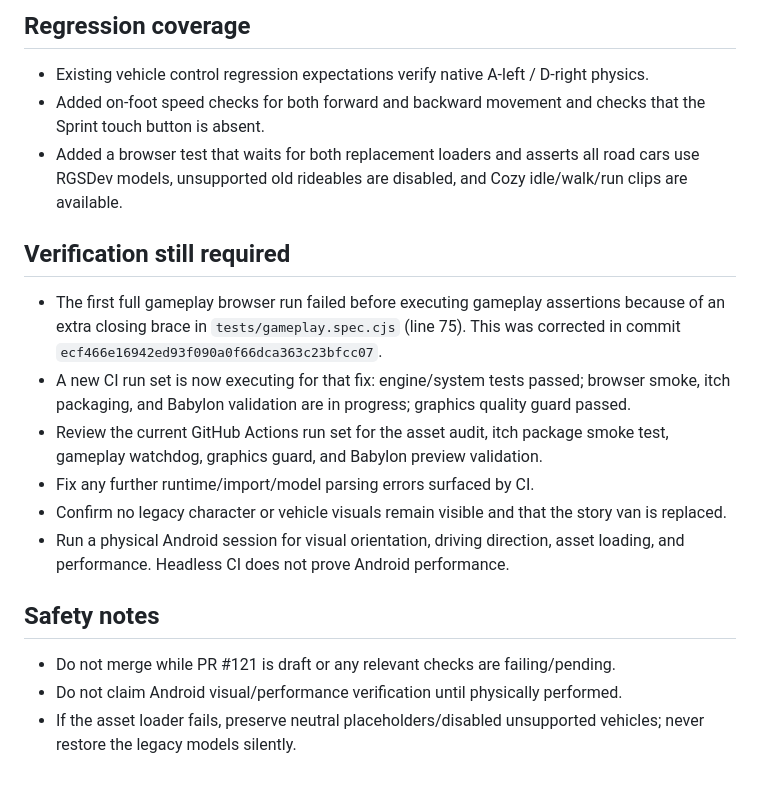
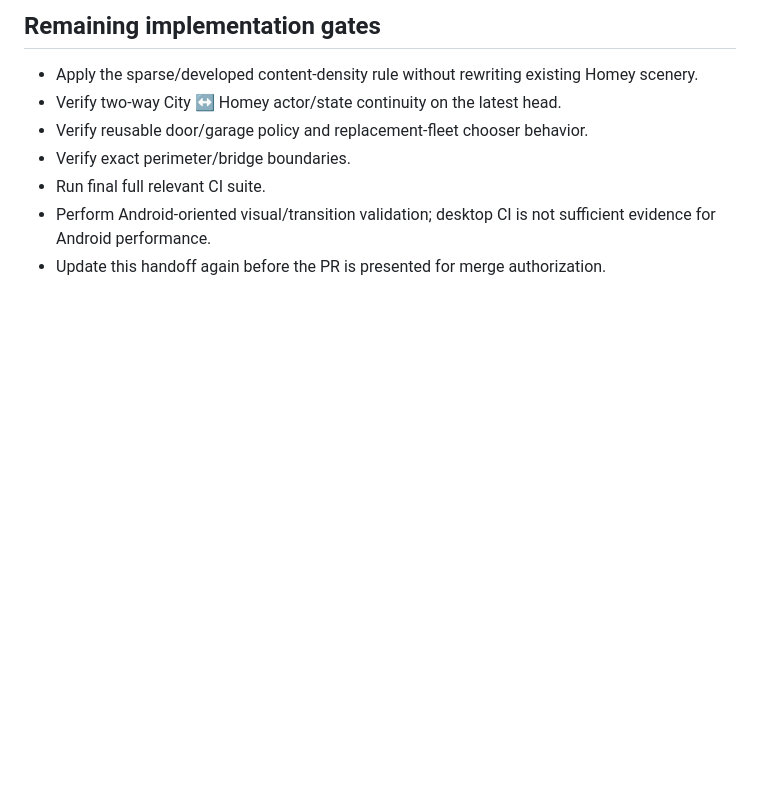
Before and after one commit to molson835-ai/Coastline, a Markdown page: docs/COASTLINE_ASSET_SWAP_CONTROLS_HANDOFF_2026-10-26.md, the part around one of its changes. Drawn GitHub-style; blank space fills up the shorter version.

```diff
--- a/docs/COASTLINE_ASSET_SWAP_CONTROLS_HANDOFF_2026-10-26.md
+++ b/docs/COASTLINE_ASSET_SWAP_CONTROLS_HANDOFF_2026-10-26.md
@@ -30,18 +32,9 @@
 
-## Regression coverage
-- Existing vehicle control regression expectations verify native A-left / D-right physics.
-- Added on-foot speed checks for both forward and backward movement and checks that the Sprint touch button is absent.
-- Added a browser test that waits for both replacement loaders and asserts all road cars use RGSDev models, unsupported old rideables are disabled, and Cozy idle/walk/run clips are available.
-
-## Verification still required
-- The first full gameplay browser run failed before executing gameplay assertions because of an extra closing brace in `tests/gameplay.spec.cjs` (line 75). This was corrected in commit `ecf466e16942ed93f090a0f66dca363c23bfcc07`.
-- A new CI run set is now executing for that fix: engine/system tests passed; browser smoke, itch packaging, and Babylon validation are in progress; graphics quality guard passed.
-- Review the current GitHub Actions run set for the asset audit, itch package smoke test, gameplay watchdog, graphics guard, and Babylon preview validation.
-- Fix any further runtime/import/model parsing errors surfaced by CI.
-- Confirm no legacy character or vehicle visuals remain visible and that the story van is replaced.
-- Run a physical Android session for visual orientation, driving direction, asset loading, and performance. Headless CI does not prove Android performance.
-
-## Safety notes
-- Do not merge while PR #121 is draft or any relevant checks are failing/pending.
-- Do not claim Android visual/performance verification until physically performed.
-- If the asset loader fails, preserve neutral placeholders/disabled unsupported vehicles; never restore the legacy models silently.
+## Remaining implementation gates
+- Apply the sparse/developed content-density rule without rewriting existing Homey scenery.
+- Verify two-way City ↔ Homey actor/state continuity on the latest head.
+- Verify reusable door/garage policy and replacement-fleet chooser behavior.
+- Verify exact perimeter/bridge boundaries.
+- Run final full relevant CI suite.
+- Perform Android-oriented visual/transition validation; desktop CI is not sufficient evidence for Android performance.
+- Update this handoff again before the PR is presented for merge authorization.
```
Also changed, not shown: other parts of docs/COASTLINE_ASSET_SWAP_CONTROLS_HANDOFF_2026-10-26.md (+26 -24 lines).
